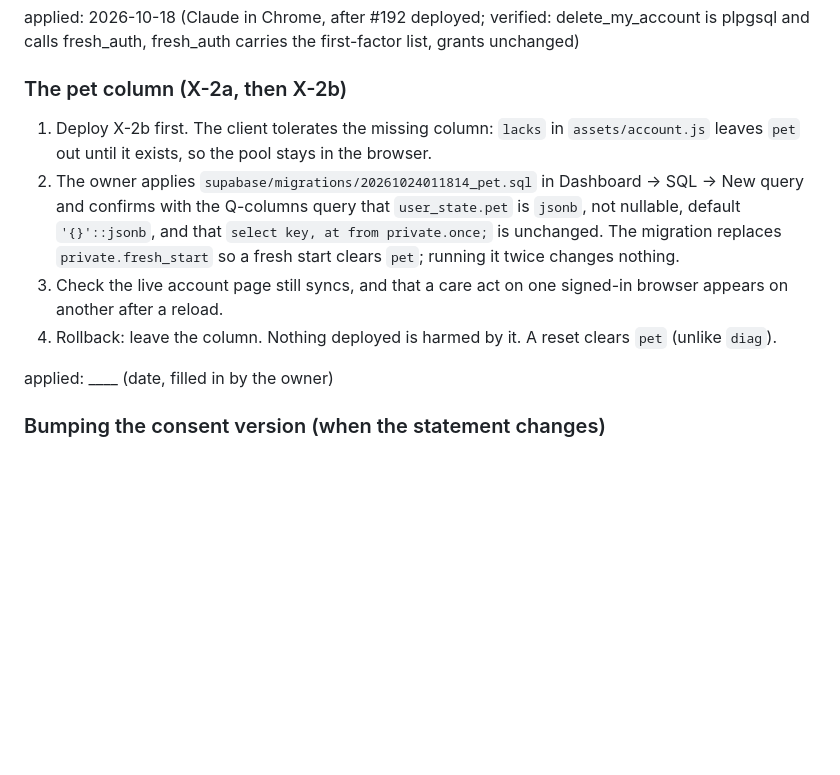
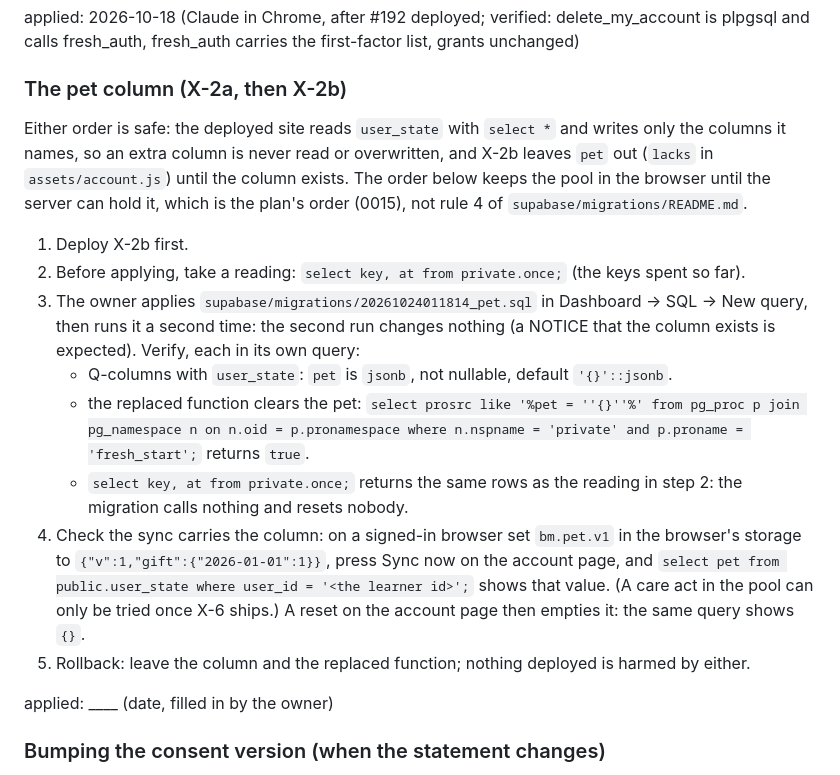
Before and after one commit to SophanaSok/basic-mathematics, a Markdown page: OPERATIONS.md, the part around the change. Drawn GitHub-style; blank space fills up the shorter version.

Commit message:
docs: X-2a review: the pet column's apply notes get their verification queries and a runnable check
Co-Authored-By: Claude Fable 5.1 <noreply@anthropic.com>

```diff
--- a/OPERATIONS.md
+++ b/OPERATIONS.md
@@ -462,16 +462,29 @@ applied: 2026-10-18 (Claude in Chrome, after #192 deployed; verified: delete_my_
 
 ### The pet column (X-2a, then X-2b)
 
-1. Deploy X-2b first. The client tolerates the missing column: `lacks` in `assets/account.js`
-   leaves `pet` out until it exists, so the pool stays in the browser.
-2. The owner applies `supabase/migrations/20261024011814_pet.sql` in Dashboard → SQL → New query and
-   confirms with the Q-columns query that `user_state.pet` is `jsonb`, not nullable, default
-   `'{}'::jsonb`, and that `select key, at from private.once;` is unchanged. The migration
-   replaces `private.fresh_start` so a fresh start clears `pet`; running it twice changes nothing.
-3. Check the live account page still syncs, and that a care act on one signed-in browser appears
-   on another after a reload.
-4. Rollback: leave the column. Nothing deployed is harmed by it. A reset clears `pet` (unlike
-   `diag`).
+Either order is safe: the deployed site reads `user_state` with `select *` and writes only the
+columns it names, so an extra column is never read or overwritten, and X-2b leaves `pet` out
+(`lacks` in `assets/account.js`) until the column exists. The order below keeps the pool in the
+browser until the server can hold it, which is the plan's order (0015), not rule 4 of
+`supabase/migrations/README.md`.
+
+1. Deploy X-2b first.
+2. Before applying, take a reading: `select key, at from private.once;` (the keys spent so far).
+3. The owner applies `supabase/migrations/20261024011814_pet.sql` in Dashboard → SQL → New query,
+   then runs it a second time: the second run changes nothing (a NOTICE that the column exists is
+   expected). Verify, each in its own query:
+   - Q-columns with `user_state`: `pet` is `jsonb`, not nullable, default `'{}'::jsonb`.
+   - the replaced function clears the pet:
+     `select prosrc like '%pet = ''{}''%' from pg_proc p join pg_namespace n on n.oid = p.pronamespace where n.nspname = 'private' and p.proname = 'fresh_start';`
+     returns `true`.
+   - `select key, at from private.once;` returns the same rows as the reading in step 2: the
+     migration calls nothing and resets nobody.
+4. Check the sync carries the column: on a signed-in browser set `bm.pet.v1` in the browser's
+   storage to `{"v":1,"gift":{"2026-01-01":1}}`, press Sync now on the account page, and
+   `select pet from public.user_state where user_id = '<the learner id>';` shows that value. (A
+   care act in the pool can only be tried once X-6 ships.) A reset on the account page then
+   empties it: the same query shows `{}`.
+5. Rollback: leave the column and the replaced function; nothing deployed is harmed by either.
 
 applied: ____ (date, filled in by the owner)
 
```
